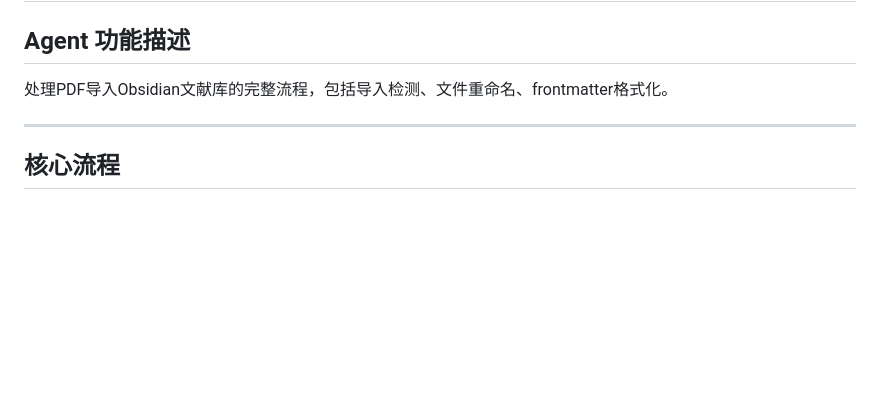
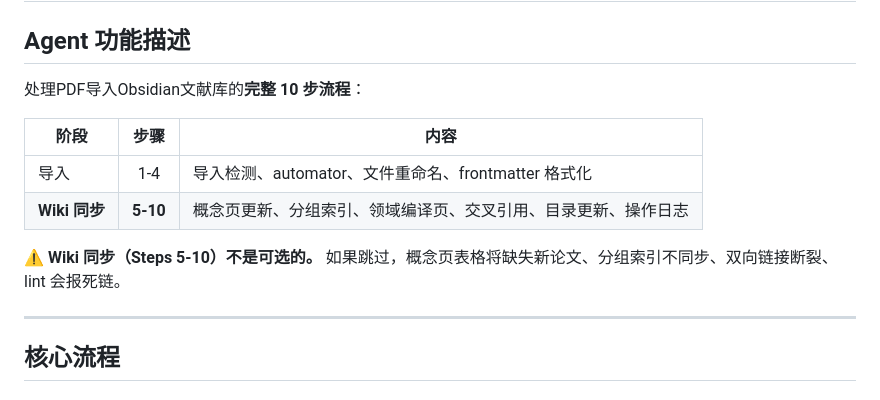
Before and after one commit to yangliunudt-web/paper-knowledge-base, a Markdown page: .agents/literature-importer-config.md, the part around the change. GitHub-like rendering; blank space fills up the shorter version.

```diff
--- a/.agents/literature-importer-config.md
+++ b/.agents/literature-importer-config.md
@@ -2,7 +2,14 @@
 
 ## Agent 功能描述
 
-处理PDF导入Obsidian文献库的完整流程，包括导入检测、文件重命名、frontmatter格式化。
+处理PDF导入Obsidian文献库的**完整 10 步流程**：
+
+| 阶段 | 步骤 | 内容 |
+|------|:---:|------|
+| 导入 | 1-4 | 导入检测、automator、文件重命名、frontmatter 格式化 |
+| **Wiki 同步** | **5-10** | 概念页更新、分组索引、领域编译页、交叉引用、目录更新、操作日志 |
+
+⚠️ **Wiki 同步（Steps 5-10）不是可选的。** 如果跳过，概念页表格将缺失新论文、分组索引不同步、双向链接断裂、lint 会报死链。
 
 ---
 
```
Also changed, not shown: CLAUDE.md (+16 -2 lines).
